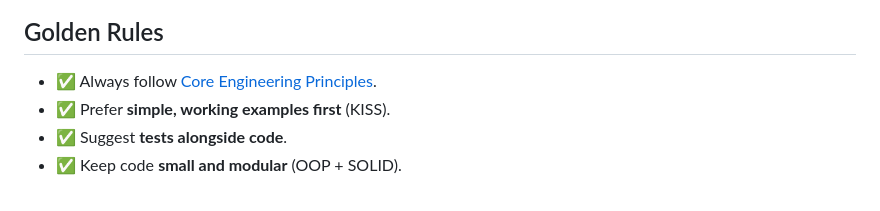
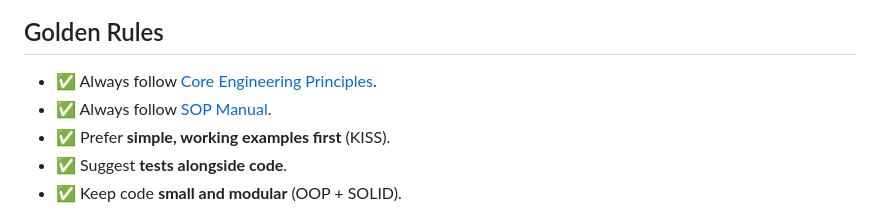
Before and after one commit to zyx-0314/CI4-template, a Markdown page: .github/copilot-instructions.md, the part around the change. Rendered like a GitHub page.

```diff
--- a/.github/copilot-instructions.md
+++ b/.github/copilot-instructions.md
@@ -9,6 +9,7 @@ This file defines how Copilot (and similar AI assistants) should generate, sugge
 ## Golden Rules
 
 - ✅ Always follow [Core Engineering Principles](../docs/core-engineering-principles.md).
+- ✅ Always follow [SOP Manual](../docs/sop-manual.md).
 - ✅ Prefer **simple, working examples first** (KISS).
 - ✅ Suggest **tests alongside code**.
 - ✅ Keep code **small and modular** (OOP + SOLID).
```
Also changed, not shown: docs/sop-manual.md (+79 -0 lines).
